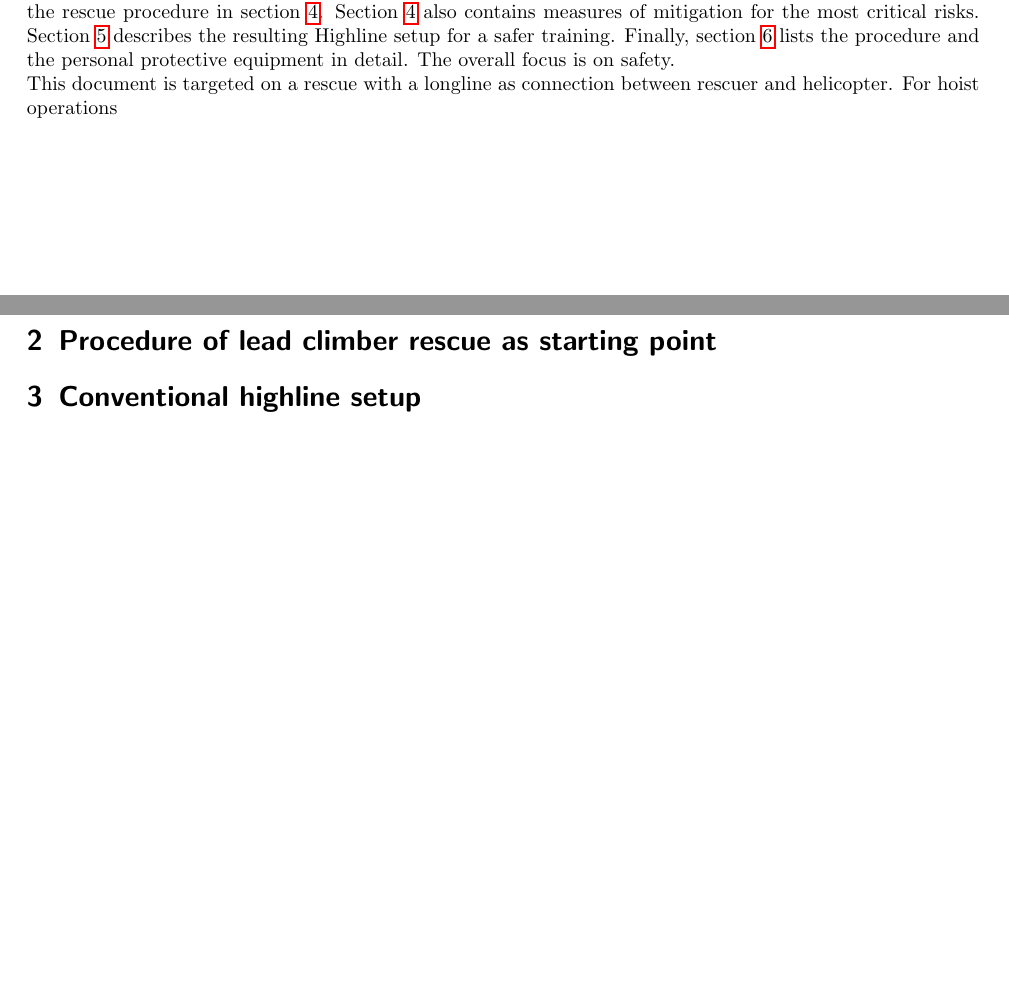
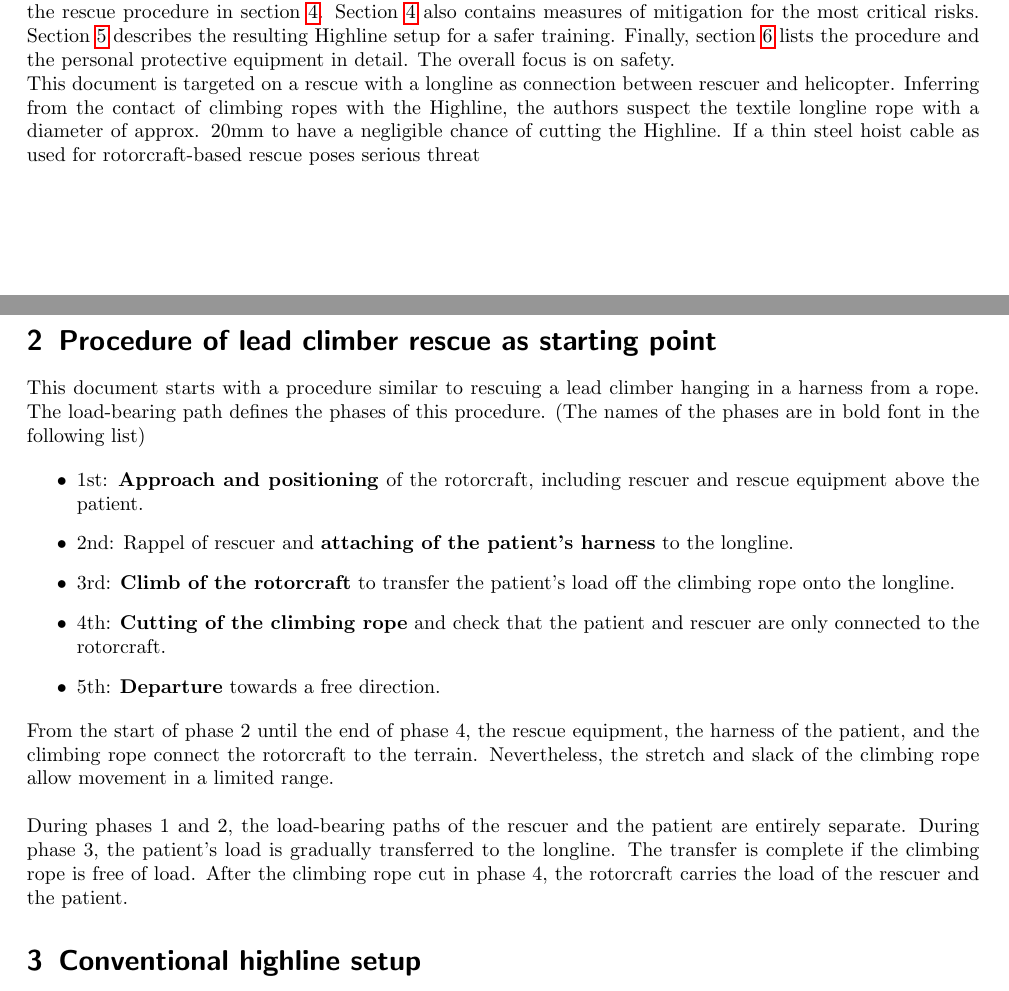
Before and after one commit to JBludau/Highline-Rescue-Project, a LaTeX document (doc_src/functional_hazard_analysis_longline/fha_longline.tex): two parts of pages 1 and 2 of 2, joined at a grey line, cut so that both start at the same text, the shorter picture padded with empty space. Compiled offline with pdfLaTeX.

Commit message:
chapter 2 ... first edition ... will need an addition of the procedure for a highline.

```diff
--- a/doc_src/functional_hazard_analysis_longline/fha_longline.tex
+++ b/doc_src/functional_hazard_analysis_longline/fha_longline.tex
@@ -47,11 +47,25 @@ These thoughts lead the authors to start a discussion with Heli Austria (namely
 
 This document contains the thoughts of the authors on a helicopter-based highline rescue. The document shows the stages of procedure in section \ref{sec:proc}, based on the procedure for an injured lead climber. Section \ref{sec:conventional} describes the conventional setup of a Highline. From this, the authors derived a functional hazard analysis of the rescue procedure in section \ref{sec:fha}. Section \ref{sec:fha} also contains measures of mitigation for the most critical risks. Section \ref{sec:modified} describes the resulting Highline setup for a safer training. Finally, section \ref{sec:result} lists the procedure and the personal protective equipment in detail. The overall focus is on safety.
 
-This document is targeted on a rescue with a longline as connection between rescuer and helicopter. For hoist operations
+This document is targeted on a rescue with a longline as connection between rescuer and helicopter. Inferring from the contact of climbing ropes with the Highline, the authors suspect the textile longline rope with a diameter of approx. 20mm to have a negligible chance of cutting the Highline. If a thin steel hoist cable as used for rotorcraft-based rescue poses serious threat
 
 
 \section{Procedure of lead climber rescue as starting point}
 \label{sec:proc}
+
+This document starts with a procedure similar to rescuing a lead climber hanging in a harness from a rope. The load-bearing path defines the phases of this procedure. (The names of the phases are in bold font in the following list)
+
+\begin{itemize}
+\item  1st: \textbf{Approach and positioning} of the rotorcraft, including rescuer and rescue equipment above the patient.
+\item  2nd: Rappel of rescuer and \textbf{attaching of the patient's harness} to the longline.
+\item 3rd: \textbf{Climb of the rotorcraft} to transfer the patient's load off the climbing rope onto the longline.
+\item 4th: \textbf{Cutting of the climbing rope} and check that the patient and rescuer are only connected to the rotorcraft.
+\item 5th: \textbf{Departure} towards a free direction.
+\end{itemize}
+
+From the start of phase 2 until the end of phase 4, the rescue equipment, the harness of the patient, and the climbing rope connect the rotorcraft to the terrain. Nevertheless, the stretch and slack of the climbing rope allow movement in a limited range. \\
+
+During phases 1 and 2, the load-bearing paths of the rescuer and the patient are entirely separate. During phase 3, the patient's load is gradually transferred to the longline. The transfer is complete if the climbing rope is free of load. After the climbing rope cut in phase 4, the rotorcraft carries the load of the rescuer and the patient.
 
 \section{Conventional highline setup}
 \label{sec:conventional}
```
